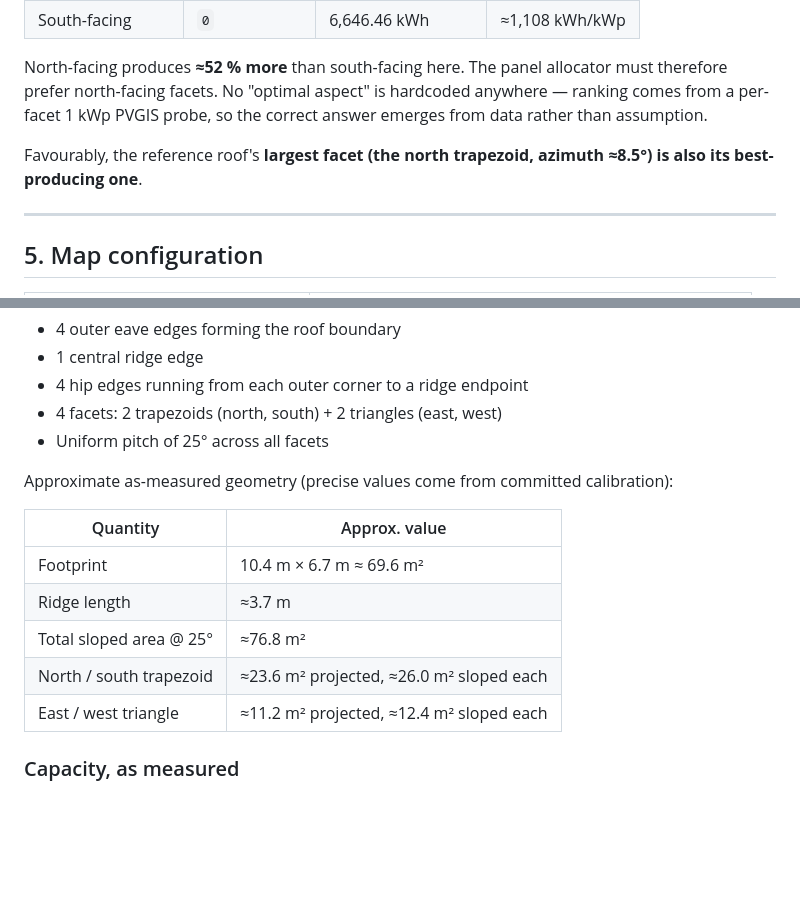
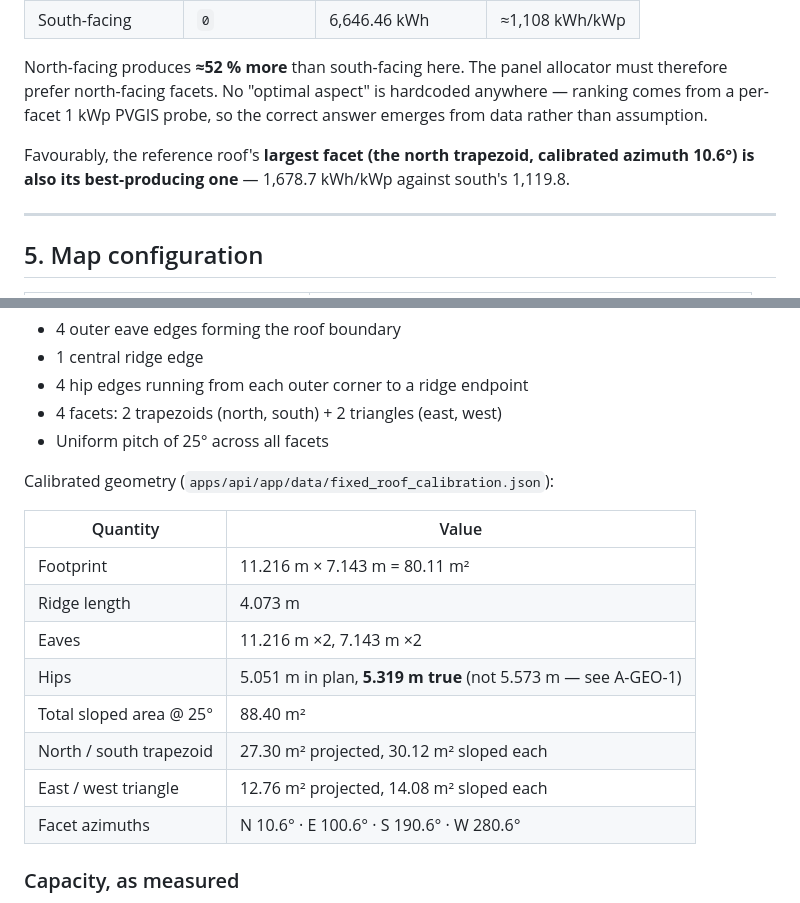
Before and after one commit to YigitBasaran/AI-Powered-Solar-Proposal, a Markdown page: docs/location-verification.md, 2 parts joined by grey strips. GitHub-like rendering; blank space fills up the shorter version.

Commit message:
docs: replace pre-calibration estimates with calibrated geometry

```diff
--- a/docs/location-verification.md
+++ b/docs/location-verification.md
@@ -90,7 +90,7 @@ The site is at latitude **−34°**, so solar optimality is **inverted** relativ
 
 North-facing produces **≈52 % more** than south-facing here. The panel allocator must therefore prefer north-facing facets. No "optimal aspect" is hardcoded anywhere — ranking comes from a per-facet 1 kWp PVGIS probe, so the correct answer emerges from data rather than assumption.
 
-Favourably, the reference roof's **largest facet (the north trapezoid, azimuth ≈8.5°) is also its best-producing one**.
+Favourably, the reference roof's **largest facet (the north trapezoid, calibrated azimuth 10.6°) is also its best-producing one** — 1,678.7 kWh/kWp against south's 1,119.8.
 
 ---
 
@@ -143,15 +143,18 @@ The brief's overlay reference confirms the expected topology, and it is present
 - 4 facets: 2 trapezoids (north, south) + 2 triangles (east, west)
 - Uniform pitch of 25° across all facets
 
-Approximate as-measured geometry (precise values come from committed calibration):
+Calibrated geometry (`apps/api/app/data/fixed_roof_calibration.json`):
 
-| Quantity | Approx. value |
+| Quantity | Value |
 |---|---|
-| Footprint | 10.4 m × 6.7 m ≈ 69.6 m² |
-| Ridge length | ≈3.7 m |
-| Total sloped area @ 25° | ≈76.8 m² |
-| North / south trapezoid | ≈23.6 m² projected, ≈26.0 m² sloped each |
-| East / west triangle | ≈11.2 m² projected, ≈12.4 m² sloped each |
+| Footprint | 11.216 m × 7.143 m = 80.11 m² |
+| Ridge length | 4.073 m |
+| Eaves | 11.216 m ×2, 7.143 m ×2 |
+| Hips | 5.051 m in plan, **5.319 m true** (not 5.573 m — see A-GEO-1) |
+| Total sloped area @ 25° | 88.40 m² |
+| North / south trapezoid | 27.30 m² projected, 30.12 m² sloped each |
+| East / west triangle | 12.76 m² projected, 14.08 m² sloped each |
+| Facet azimuths | N 10.6° · E 100.6° · S 190.6° · W 280.6° |
 
 ### Capacity, as measured
 
```
